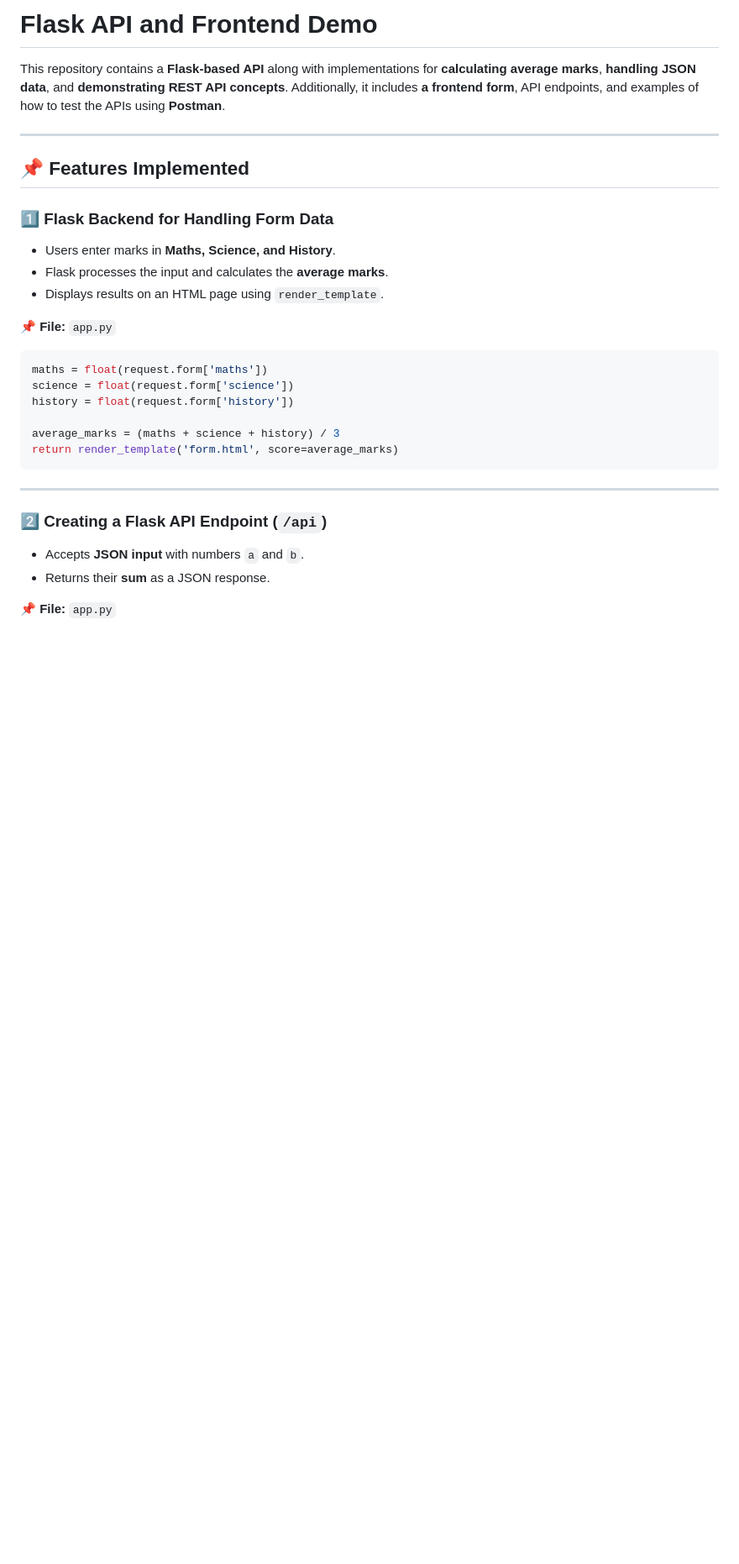
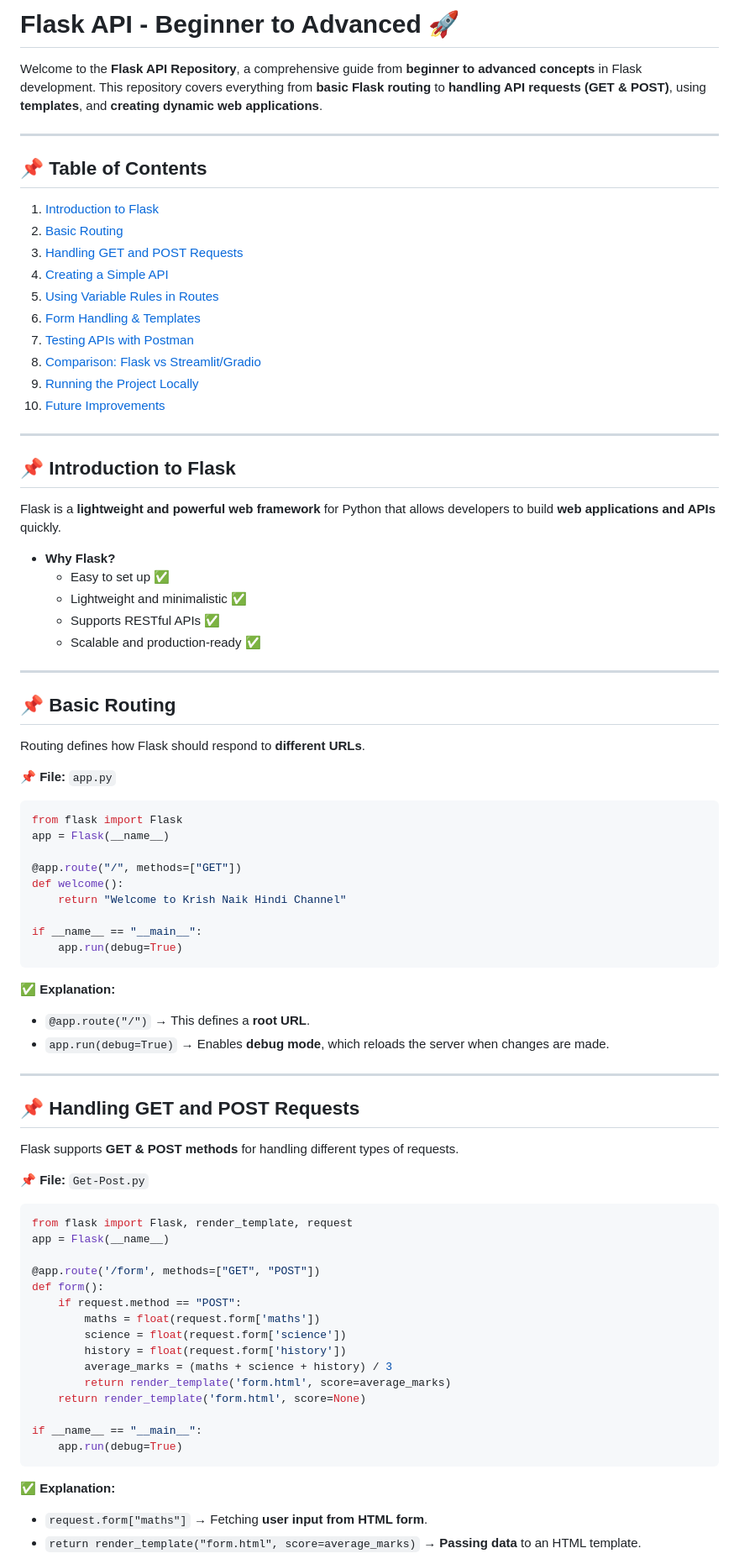
Before and after one commit to UtpaL2102/Flask-Backend, a Markdown page: README.md, the part around the change printed below. Shown: that part at 84% size. GitHub-like rendering; blank space fills up the shorter version.

````diff
--- a/README.md
+++ b/README.md
@@ -1,31 +1,77 @@
-# Flask API and Frontend Demo
+# Flask API - Beginner to Advanced 🚀
 
-This repository contains a **Flask-based API** along with implementations for **calculating average marks**, **handling JSON data**, and **demonstrating REST API concepts**. Additionally, it includes **a frontend form**, API endpoints, and examples of how to test the APIs using **Postman**.
+Welcome to the **Flask API Repository**, a comprehensive guide from **beginner to advanced concepts** in Flask development. This repository covers everything from **basic Flask routing** to **handling API requests (GET & POST)**, using **templates**, and **creating dynamic web applications**.
 
 ---
 
-## **📌 Features Implemented**
+## 📌 **Table of Contents**
+1. [Introduction to Flask](#introduction-to-flask)
+2. [Basic Routing](#basic-routing)
+3. [Handling GET and POST Requests](#handling-get-and-post-requests)
+4. [Creating a Simple API](#creating-a-simple-api)
+5. [Using Variable Rules in Routes](#using-variable-rules-in-routes)
+6. [Form Handling & Templates](#form-handling--templates)
+7. [Testing APIs with Postman](#testing-apis-with-postman)
+8. [Comparison: Flask vs Streamlit/Gradio](#comparison-flask-vs-streamlitgradio)
+9. [Running the Project Locally](#running-the-project-locally)
+10. [Future Improvements](#future-improvements)
 
-### 1️⃣ **Flask Backend for Handling Form Data**
-- Users enter marks in **Maths, Science, and History**.
-- Flask processes the input and calculates the **average marks**.
-- Displays results on an HTML page using `render_template`.
+---
+
+## **📌 Introduction to Flask**
+Flask is a **lightweight and powerful web framework** for Python that allows developers to build **web applications and APIs** quickly.
+
+- **Why Flask?**
+  - Easy to set up ✅
+  - Lightweight and minimalistic ✅
+  - Supports RESTful APIs ✅
+  - Scalable and production-ready ✅
+
+---
+
+## **📌 Basic Routing**
+Routing defines how Flask should respond to **different URLs**.
 
 📌 **File:** `app.py`
 ```python
-maths = float(request.form['maths'])
-science = float(request.form['science'])
-history = float(request.form['history'])
+from flask import Flask
+app = Flask(__name__)
 
-average_marks = (maths + science + history) / 3
-return render_template('form.html', score=average_marks)
+@app.route("/", methods=["GET"])
+def welcome():
+    return "Welcome to Krish Naik Hindi Channel"
+
+if __name__ == "__main__":
+    app.run(debug=True)
 ```
+✅ **Explanation:**
+- `@app.route("/")` → This defines a **root URL**.
+- `app.run(debug=True)` → Enables **debug mode**, which reloads the server when changes are made.
 
 ---
 
-### 2️⃣ **Creating a Flask API Endpoint (`/api`)**
-- Accepts **JSON input** with numbers `a` and `b`.
-- Returns their **sum** as a JSON response.
+## **📌 Handling GET and POST Requests**
+Flask supports **GET & POST methods** for handling different types of requests.
 
-📌 **File:** `app.py`
+📌 **File:** `Get-Post.py`
 ```python
+from flask import Flask, render_template, request
+app = Flask(__name__)
+
+@app.route('/form', methods=["GET", "POST"])
+def form():
+    if request.method == "POST":
+        maths = float(request.form['maths'])
+        science = float(request.form['science'])
+        history = float(request.form['history'])
+        average_marks = (maths + science + history) / 3
+        return render_template('form.html', score=average_marks)
+    return render_template('form.html', score=None)
+
+if __name__ == "__main__":
+    app.run(debug=True)
+```
+✅ **Explanation:**
+- `request.form["maths"]` → Fetching **user input from HTML form**.
+- `return render_template("form.html", score=average_marks)` → **Passing data** to an HTML template.
+
````
Also changed, not shown: other parts of README.md (+62 -59 lines).
